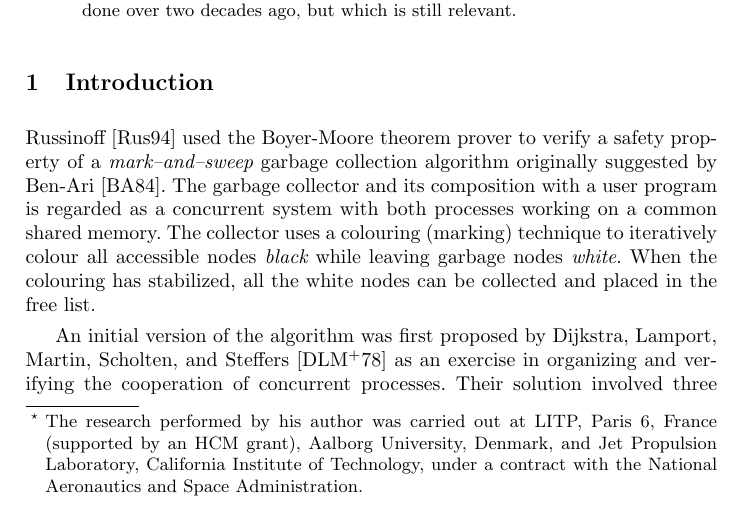
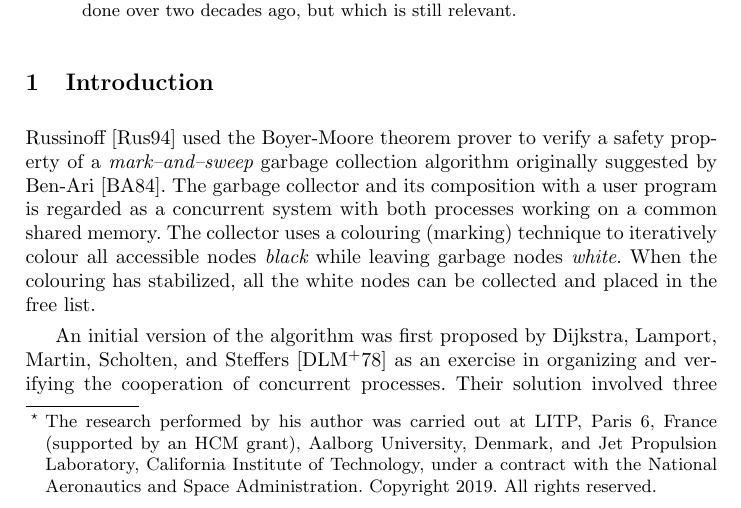
Before and after one commit to havelund/refinement-proof, a LaTeX paper (paper/main.tex): part of page 1 of 31, cut so that both start at the same text. Compiled offline with pdfLaTeX.

Commit message:
Added copyright, fixed a bug

```diff
--- a/paper/main.tex
+++ b/paper/main.tex
@@ -24,15 +24,15 @@
 \title{A Refinement Proof for a Garbage Collector}
 
 \author{
-Klaus Havelund\inst{2}\thanks{The research
+Klaus Havelund\inst{1}\thanks{The research
 performed by his author was carried out at
 LITP, Paris 6, France (supported by an HCM grant),
 Aalborg University, Denmark,
 and Jet Propulsion Laboratory, California
 Institute of Technology, under a contract with the National Aeronautics
-and Space Administration.}
+and Space Administration. Copyright 2019. All rights reserved.}
 \and
-Natarajan Sjankar\inst{1}
+Natarajan Sjankar\inst{2}
 }
 
 \institute{
```
